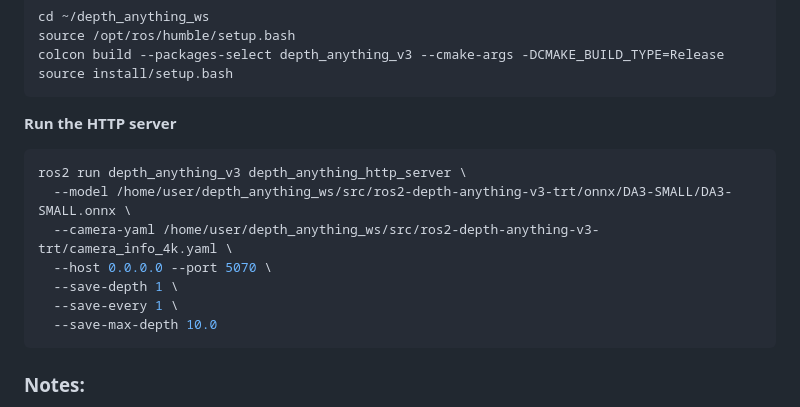
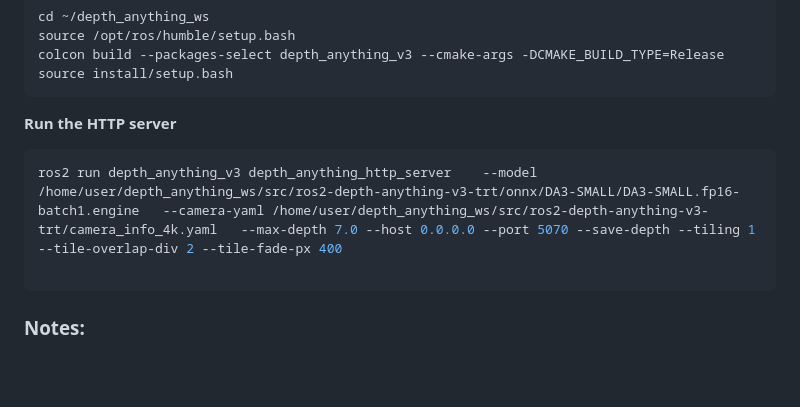
Before and after one commit to sparx-mth/NanoLLM_VILA_and_OWL, a Markdown page: README.md, the part around the change. Drawn GitHub-style; blank space fills up the shorter version.

Commit message:
update depth anything command

````diff
--- a/README.md
+++ b/README.md
@@ -175,13 +175,8 @@ source install/setup.bash
 ```
 **Run the HTTP server**
 ```bash
-ros2 run depth_anything_v3 depth_anything_http_server \
-  --model /home/user/depth_anything_ws/src/ros2-depth-anything-v3-trt/onnx/DA3-SMALL/DA3-SMALL.onnx \
-  --camera-yaml /home/user/depth_anything_ws/src/ros2-depth-anything-v3-trt/camera_info_4k.yaml \
-  --host 0.0.0.0 --port 5070 \
-  --save-depth 1 \
-  --save-every 1 \
-  --save-max-depth 10.0
+ros2 run depth_anything_v3 depth_anything_http_server    --model /home/user/depth_anything_ws/src/ros2-depth-anything-v3-trt/onnx/DA3-SMALL/DA3-SMALL.fp16-batch1.engine   --camera-yaml /home/user/depth_anything_ws/src/ros2-depth-anything-v3-trt/camera_info_4k.yaml   --max-depth 7.0 --host 0.0.0.0 --port 5070 --save-depth --tiling 1 --tile-overlap-div 2 --tile-fade-px 400
+
 ```
 
 ### Notes:
````
